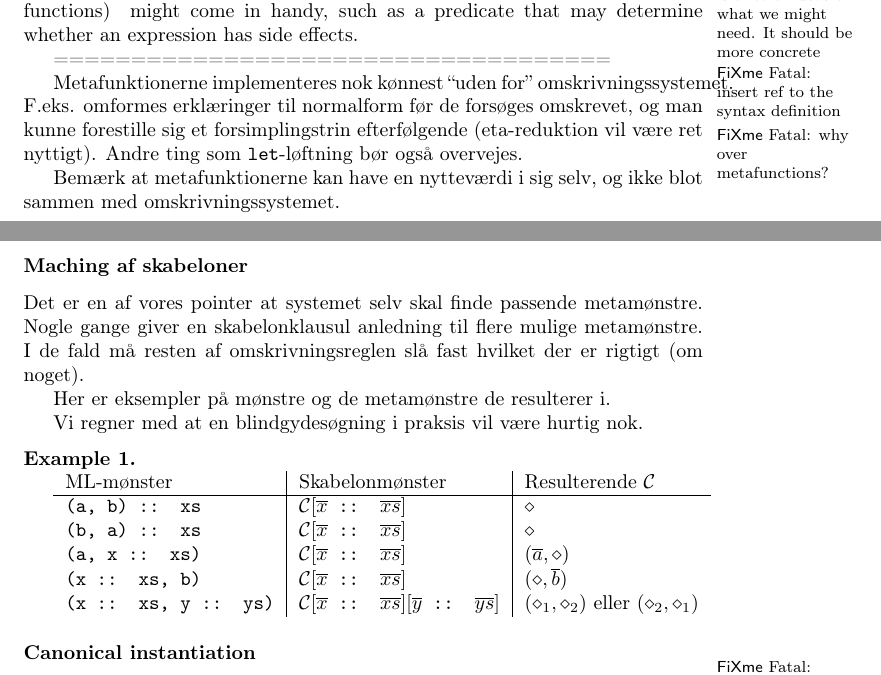
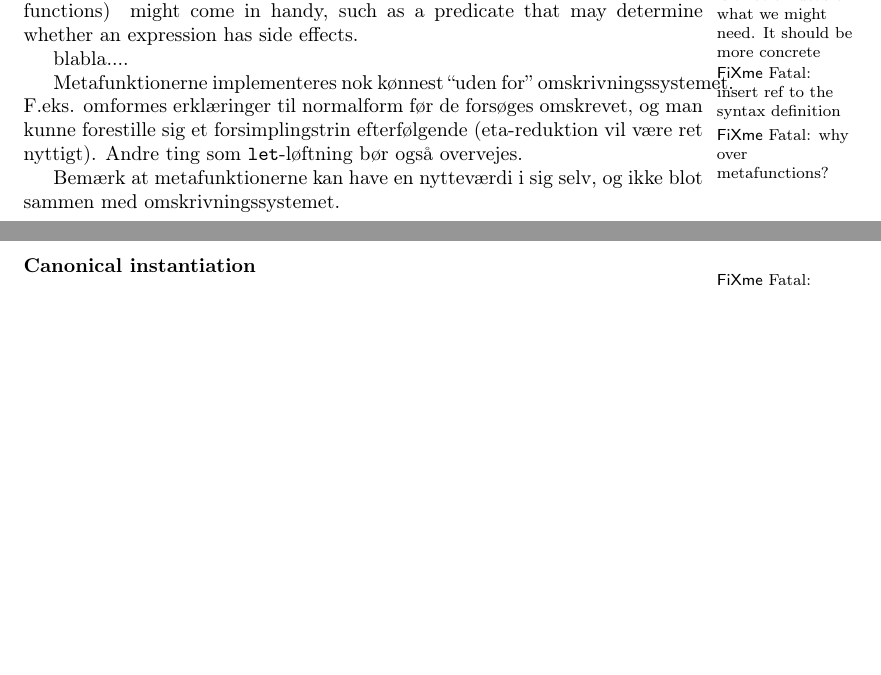
Before and after one commit to br0ns/turtledove, a LaTeX book (report/rewriting-syntax/rewriting-syntax.tex, which reads report/rewriting-syntax/intuition/intuition.tex): two parts of pages 9 and 10 of 15, joined at a grey line, cut so that both start at the same text, the shorter picture padded with empty space. Compiled offline with pdfLaTeX.

```diff
--- a/report/rewriting-syntax/intuition/intuition.tex
+++ b/report/rewriting-syntax/intuition/intuition.tex
@@ -173,7 +174,7 @@
 functions) \fixme{why over metafunctions?} might come in handy, such as a
 predicate that may determine whether an expression has side effects.
 
-====================================
+blabla....
 
 Metafunktionerne implementeres nok kønnest ``uden for''
 omskrivningssystemet. F.eks. omformes erklæringer til normalform før de
@@ -183,61 +184,6 @@
 
 Bemærk at metafunktionerne kan have en nytteværdi i sig selv, og ikke blot
 sammen med omskrivningssystemet.
-
-\subsubsection{Maching af skabeloner}
-
-% \fixme{bedre titel næste gang...}
-
-% Der kræves 4 skridt for at verificere om en funktion matcher en skabelon
-
-% \begin{enumerate}
-% \item Antal klausuler stemmer overens i skabelon og funktion der skal matche.
-
-% \item Hver klausuls krop fra skabelonen kan ``matches'' med den tilsvarende
-%   klausuls krop i funktion.
-
-% \item $\mathcal{C}[patvar_1]\ldots[patvar_n]$ fra regel $m$ skal matche den
-%   oprindelige funktions pattern $m$, hvor samtlige $patvar_k$ skal kunne matche
-%   et deltræ af det oprindelige pattern. Alle disse matchede deltræer må ikke
-%   overlappe og de vil blive erstattet med $diamond_k$ og $patvar_k$ bliver
-%   bundet til det deltræ den matchede.
-
-Det er en af vores pointer at systemet selv skal finde passende
-metamønstre. Nogle gange giver en skabelonklausul anledning til flere
-mulige metamønstre. I de fald må resten af omskrivningsreglen slå fast hvilket
-der er rigtigt (om noget).
-
-Her er eksempler på mønstre og de metamønstre de resulterer i.
-
-Vi regner med at en blindgydesøgning i praksis vil være hurtig nok.
-
-  \begin{example} \
-
-    % \fixme{Burde nok medtage hvad parvars bliver bundet til også.}
-
-    \begin{tabular}{l|l|l}
-      ML-mønster & Skabelonmønster & Resulterende
-      $\mathcal{C}$ \\ \hline
-
-      \texttt{(a, b) :: xs} & $\mathcal{C}[\overline{x} \texttt{ :: } \overline{xs}]$ &
-      $\diamond$ \\
-
-      \texttt{(b, a) :: xs} & $\mathcal{C}[\overline{x} \texttt{ :: } \overline{xs}]$ &
-      $\diamond$ \\
-
-      \texttt{(a, x :: xs)} & $\mathcal{C}[\overline{x} \texttt{ :: } \overline{xs}]$ &
-      $(\overline{a}, \diamond)$ \\
-
-      \texttt{(x :: xs, b)} & $\mathcal{C}[\overline{x} \texttt{ :: } \overline{xs}]$ &
-      $(\diamond, \overline{b})$ \\
-
-      \texttt{(x :: xs, y :: ys)} & $\mathcal{C}[\overline{x} \texttt{ :: }
-      \overline{xs}][\overline{y} \texttt{ :: } \overline{ys}]$ &
-      $(\diamond_1, \diamond_2)$ eller $(\diamond_2, \diamond_1)$\\
-
-    \end{tabular}
-
-  \end{example}
 
 
 \subsubsection{Canonical instantiation}
```
Also changed, not shown: report/rewriting-syntax/intuition/intuition.tex (5 more changed lines).
